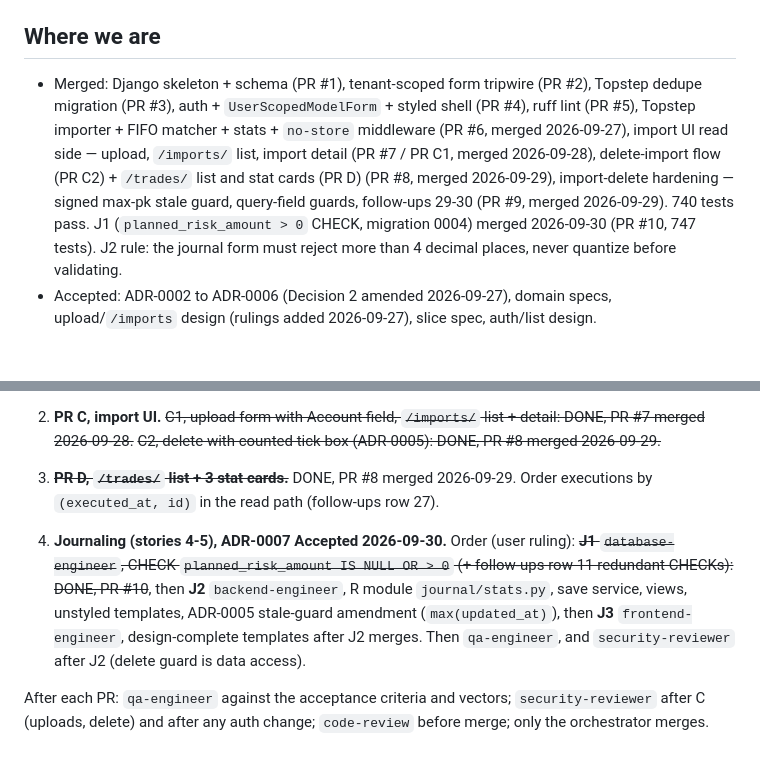
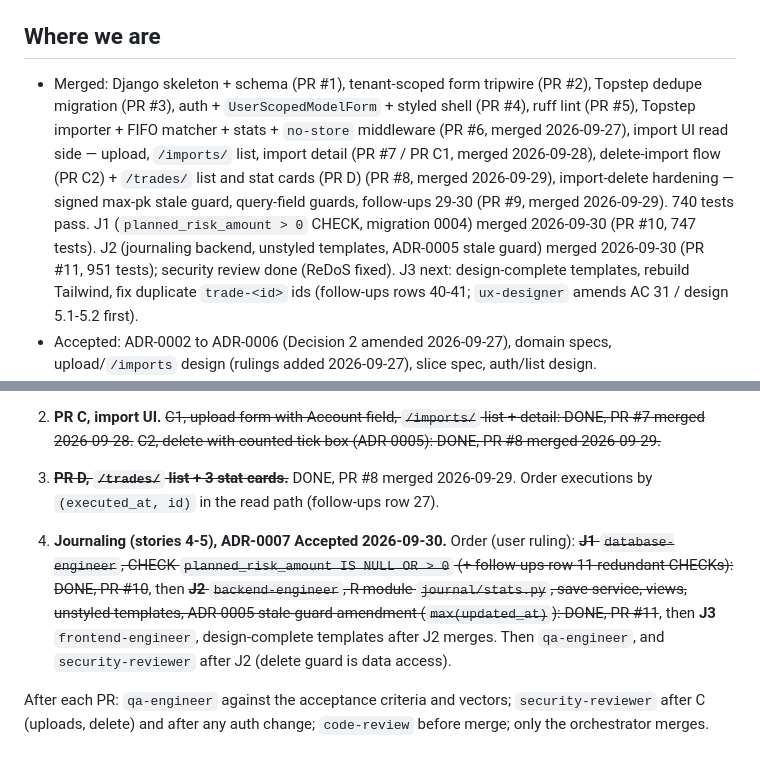
Before and after one commit to squesalman/init-claude, a Markdown page: docs/plan.md, 2 parts joined by grey strips. Rendered like a GitHub page; blank space fills up the shorter version.

Commit message:
docs: record J2 merge (PR #11), point next at J3
Co-Authored-By: Claude Sonnet 5.5 <noreply@anthropic.com>

```diff
--- a/docs/plan.md
+++ b/docs/plan.md
@@ -3,7 +3,7 @@
 Owner: orchestrator. Living doc. Last updated 2026-09-30. Source of truth for *what is next*; decisions live in the ADRs, follow-ups in `docs/data/follow-ups.md`.
 
 ## Where we are
-- Merged: Django skeleton + schema (PR #1), tenant-scoped form tripwire (PR #2), Topstep dedupe migration (PR #3), auth + `UserScopedModelForm` + styled shell (PR #4), ruff lint (PR #5), Topstep importer + FIFO matcher + stats + `no-store` middleware (PR #6, merged 2026-09-27), import UI read side — upload, `/imports/` list, import detail (PR #7 / PR C1, merged 2026-09-28), delete-import flow (PR C2) + `/trades/` list and stat cards (PR D) (PR #8, merged 2026-09-29), import-delete hardening — signed max-pk stale guard, query-field guards, follow-ups 29-30 (PR #9, merged 2026-09-29). 740 tests pass. J1 (`planned_risk_amount > 0` CHECK, migration 0004) merged 2026-09-30 (PR #10, 747 tests). J2 rule: the journal form must reject more than 4 decimal places, never quantize before validating.
+- Merged: Django skeleton + schema (PR #1), tenant-scoped form tripwire (PR #2), Topstep dedupe migration (PR #3), auth + `UserScopedModelForm` + styled shell (PR #4), ruff lint (PR #5), Topstep importer + FIFO matcher + stats + `no-store` middleware (PR #6, merged 2026-09-27), import UI read side — upload, `/imports/` list, import detail (PR #7 / PR C1, merged 2026-09-28), delete-import flow (PR C2) + `/trades/` list and stat cards (PR D) (PR #8, merged 2026-09-29), import-delete hardening — signed max-pk stale guard, query-field guards, follow-ups 29-30 (PR #9, merged 2026-09-29). 740 tests pass. J1 (`planned_risk_amount > 0` CHECK, migration 0004) merged 2026-09-30 (PR #10, 747 tests). J2 (journaling backend, unstyled templates, ADR-0005 stale guard) merged 2026-09-30 (PR #11, 951 tests); security review done (ReDoS fixed). J3 next: design-complete templates, rebuild Tailwind, fix duplicate `trade-<id>` ids (follow-ups rows 40-41; `ux-designer` amends AC 31 / design 5.1-5.2 first).
 - Accepted: ADR-0002 to ADR-0006 (Decision 2 amended 2026-09-27), domain specs, upload/`/imports` design (rulings added 2026-09-27), slice spec, auth/list design.
 - Final for build: `product/features/import-and-list.md` (behavior, stat card strings) and `design/auth-and-trades-list.md` (layout and copy, single source). Conflicts between them were ruled on 2026-09-26.
 
@@ -31,7 +31,7 @@ Merge order:
 2. **PR C, import UI.** ~~C1, upload form with Account field, `/imports/` list + detail: DONE, PR #7 merged 2026-09-28.~~ ~~C2, delete with counted tick box (ADR-0005): DONE, PR #8 merged 2026-09-29.~~
 3. ~~**PR D, `/trades/` list + 3 stat cards.**~~ DONE, PR #8 merged 2026-09-29. Order executions by `(executed_at, id)` in the read path (follow-ups row 27).
 
-4. **Journaling (stories 4-5), ADR-0007 Accepted 2026-09-30.** Order (user ruling): ~~**J1** `database-engineer`, CHECK `planned_risk_amount IS NULL OR > 0` (+ follow-ups row 11 redundant CHECKs): DONE, PR #10~~, then **J2** `backend-engineer`, R module `journal/stats.py`, save service, views, unstyled templates, ADR-0005 stale-guard amendment (`max(updated_at)`), then **J3** `frontend-engineer`, design-complete templates after J2 merges. Then `qa-engineer`, and `security-reviewer` after J2 (delete guard is data access).
+4. **Journaling (stories 4-5), ADR-0007 Accepted 2026-09-30.** Order (user ruling): ~~**J1** `database-engineer`, CHECK `planned_risk_amount IS NULL OR > 0` (+ follow-ups row 11 redundant CHECKs): DONE, PR #10~~, then ~~**J2** `backend-engineer`, R module `journal/stats.py`, save service, views, unstyled templates, ADR-0005 stale-guard amendment (`max(updated_at)`): DONE, PR #11~~, then **J3** `frontend-engineer`, design-complete templates after J2 merges. Then `qa-engineer`, and `security-reviewer` after J2 (delete guard is data access).
 
 After each PR: `qa-engineer` against the acceptance criteria and vectors; `security-reviewer` after C (uploads, delete) and after any auth change; `code-review` before merge; only the orchestrator merges.
 
```
Also changed, not shown: CLAUDE.md (+1 -1 lines).
